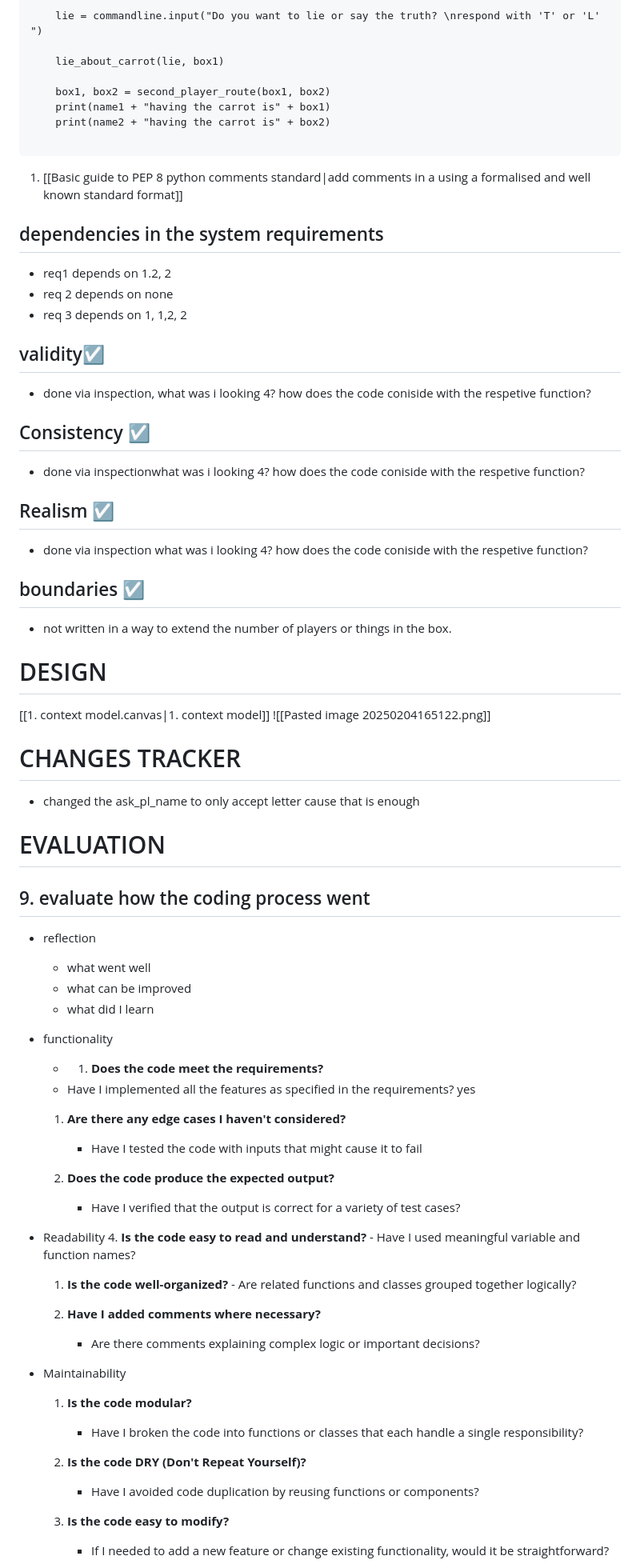
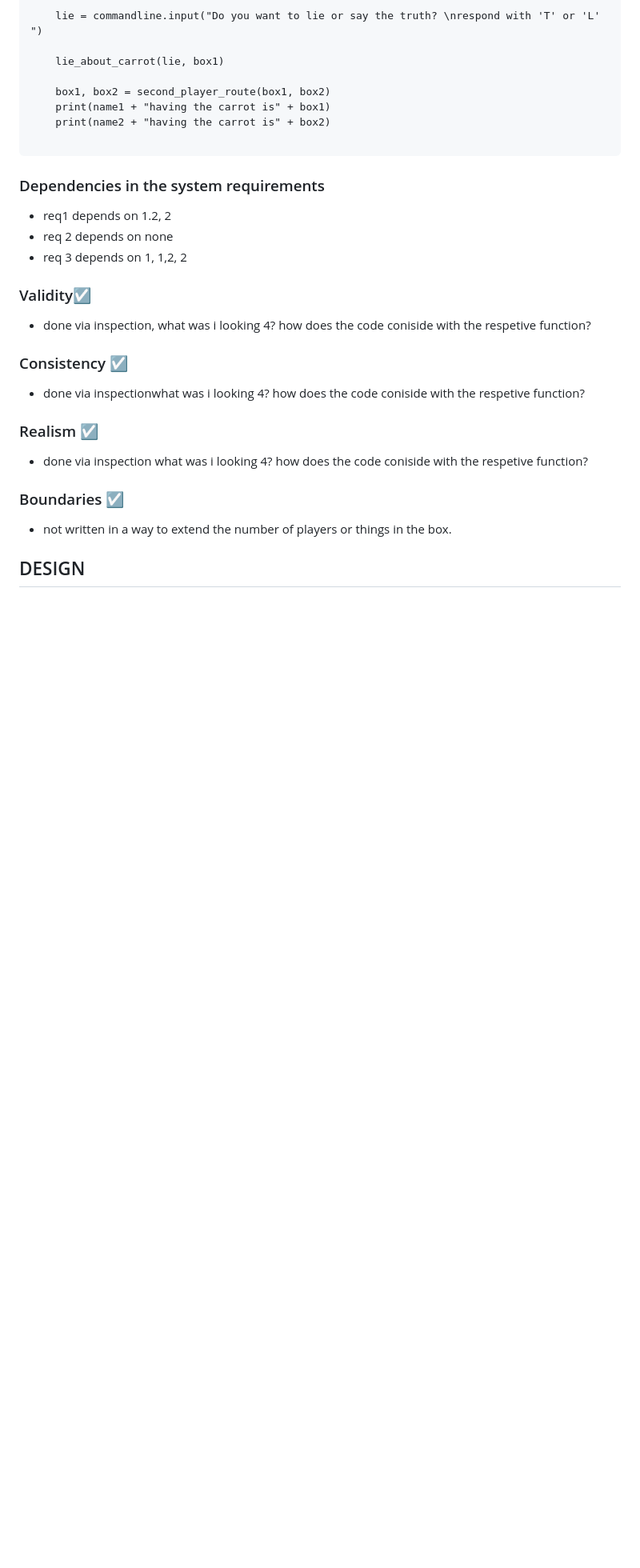
Before and after one commit to catfukumaru/Portfolio, a Markdown page: TheSmallBookofPythonProjects/Carrot in Box/1. Requirements specification.md, the part around one of its changes. Shown at 80% size. GitHub-like rendering; blank space fills up the shorter version.

Commit message:
Update 1. Requirements specification.md
removed irrelevant sections

````diff
--- a/TheSmallBookofPythonProjects/Carrot in Box/1. Requirements specification.md
+++ b/TheSmallBookofPythonProjects/Carrot in Box/1. Requirements specification.md
@@ -167,64 +156,23 @@ FUNCTION main():
 
 ```
 
-1. [[Basic guide to PEP 8 python comments standard|add comments in a using a formalised and well known standard format]]
 
-## dependencies in the system requirements
+
+### Dependencies in the system requirements
 - req1 depends on 1.2, 2
 - req 2 depends on none
 - req 3 depends on 1, 1,2, 2
 
 
-## validity☑️
+### Validity☑️
 - done via inspection, what was i looking 4? how does the code coniside with the respetive function?
-## Consistency ☑️
+### Consistency ☑️
 - done via inspectionwhat was i looking 4? how does the code coniside with the respetive function?
-## Realism ☑️
+### Realism ☑️
 - done via inspection what was i looking 4? how does the code coniside with the respetive function?
-## boundaries ☑️
+### Boundaries ☑️
 - not written in a way to extend the number of players or things in the box.
-# DESIGN
-[[1. context model.canvas|1. context model]]
-![[Pasted image 20250204165122.png]]
 
 
-# CHANGES TRACKER
-- changed the ask_pl_name to only accept letter cause that is enough
+## DESIGN
 
-# EVALUATION
-## 9. evaluate how the coding process went
-- reflection
-	- what went well
-	- what can be improved
-	- what did I learn
-
-- functionality
-	- 1. **Does the code meet the requirements?**
-    - Have I implemented all the features as specified in the requirements?
-    yes
-	1. **Are there any edge cases I haven't considered?**
-	    - Have I tested the code with inputs that might cause it to fail
-
-	2. **Does the code produce the expected output?**
-		- Have I verified that the output is correct for a variety of test cases?
-
-- Readability
-	4. **Is the code easy to read and understand?**
-		    - Have I used meaningful variable and function names?
-
-	1. **Is the code well-organized?**
-		    - Are related functions and classes grouped together logically?
-
-	1. **Have I added comments where necessary?**
-	    - Are there comments explaining complex logic or important decisions?
-
-- Maintainability
-	1. **Is the code modular?**
-	    - Have I broken the code into functions or classes that each handle a single responsibility?
-
-	1. **Is the code DRY (Don't Repeat Yourself)?**
-		  - Have I avoided code duplication by reusing functions or components?
-
-	1. **Is the code easy to modify?**
-	    - If I needed to add a new feature or change existing functionality, would it be straightforward?
-
````
Also changed, not shown: other parts of TheSmallBookofPythonProjects/Carrot in Box/1. Requirements specification.md (+9 -40 lines).
